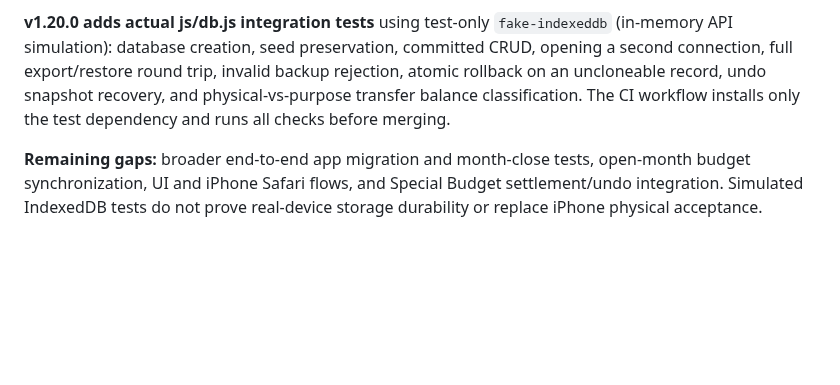
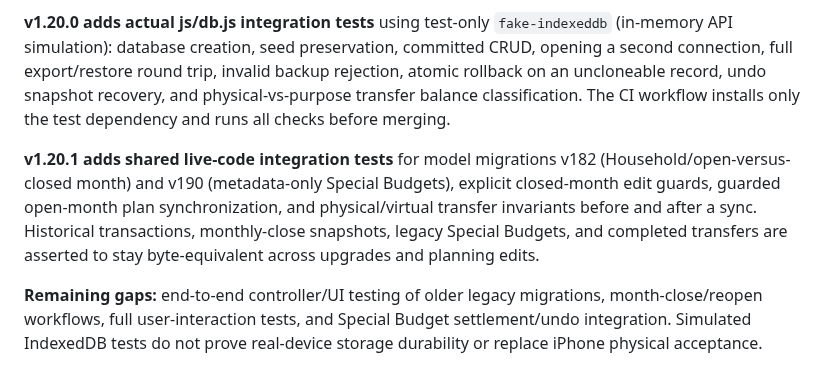
Before and after one commit to YabaCodes/wealth-os, a Markdown page: docs/RELIABILITY.md, the part around the change. Drawn GitHub-style; blank space fills up the shorter version.

Commit message:
v1.20.1: document accepted v1.20.0 and new financial-history safeguards

```diff
--- a/docs/RELIABILITY.md
+++ b/docs/RELIABILITY.md
@@ -33,4 +33,6 @@ The Node test suite covers pure accounting calculations, Special Budget / Busine
 
 **v1.20.0 adds actual js/db.js integration tests** using test-only `fake-indexeddb` (in-memory API simulation): database creation, seed preservation, committed CRUD, opening a second connection, full export/restore round trip, invalid backup rejection, atomic rollback on an uncloneable record, undo snapshot recovery, and physical-vs-purpose transfer balance classification. The CI workflow installs only the test dependency and runs all checks before merging.
 
-**Remaining gaps:** broader end-to-end app migration and month-close tests, open-month budget synchronization, UI and iPhone Safari flows, and Special Budget settlement/undo integration. Simulated IndexedDB tests do not prove real-device storage durability or replace iPhone physical acceptance.
+**v1.20.1 adds shared live-code integration tests** for model migrations v182 (Household/open-versus-closed month) and v190 (metadata-only Special Budgets), explicit closed-month edit guards, guarded open-month plan synchronization, and physical/virtual transfer invariants before and after a sync. Historical transactions, monthly-close snapshots, legacy Special Budgets, and completed transfers are asserted to stay byte-equivalent across upgrades and planning edits.
+
+**Remaining gaps:** end-to-end controller/UI testing of older legacy migrations, month-close/reopen workflows, full user-interaction tests, and Special Budget settlement/undo integration. Simulated IndexedDB tests do not prove real-device storage durability or replace iPhone physical acceptance.
```
